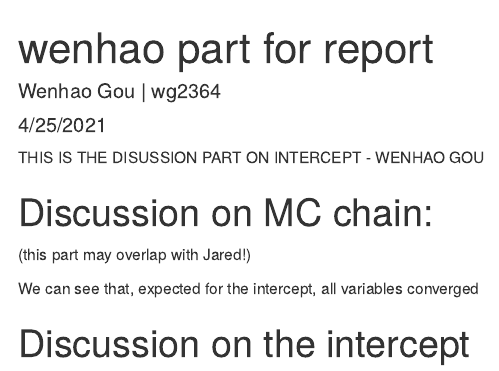
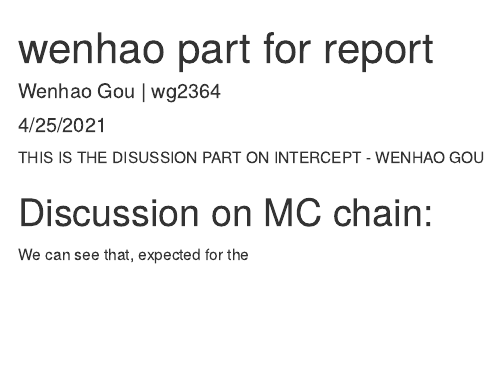
Before and after one commit to Gou-29/8160-Project-3, an R Markdown document (wenhao report part.Rmd): the page in a window 1100 px wide, from its top. Rendered offline with R 4.5, knitr and Pandoc, with nearby package versions.

Commit message:
Revert "fix typo in delta123"
This reverts commit 988ac054d5bb93fd0b67068c5ffe393ab4a708c3.

```diff
--- a/wenhao report part.Rmd
+++ b/wenhao report part.Rmd
@@ -9,9 +9,4 @@ THIS IS THE DISUSSION PART ON INTERCEPT - WENHAO GOU
 
 # Discussion on MC chain:
 
-(this part may overlap with Jared!)
-
-We can see that, expected for the intercept, all variables converged
-
-
-# Discussion on the intercept
+We can see that, expected for the
```
Also changed, not shown: Try Gibbs.R (+2 -2 lines).
